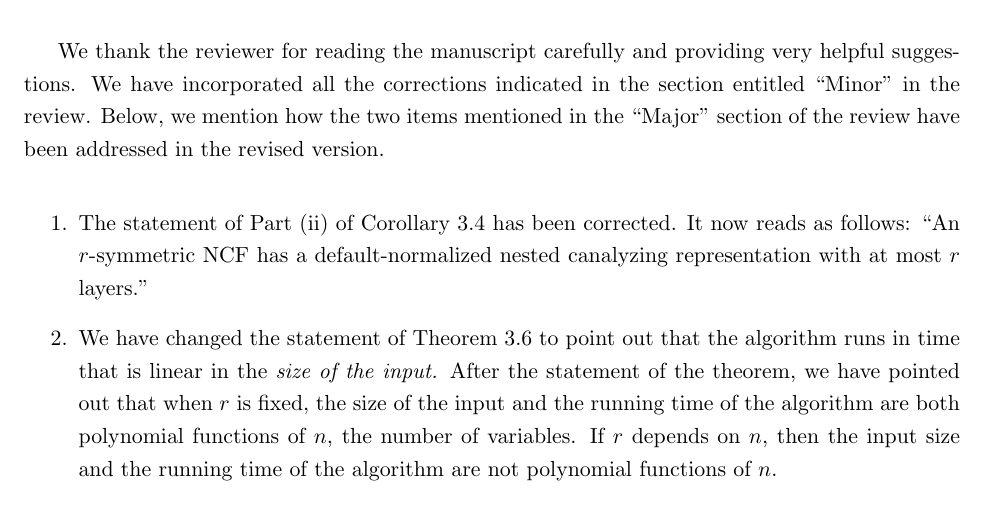
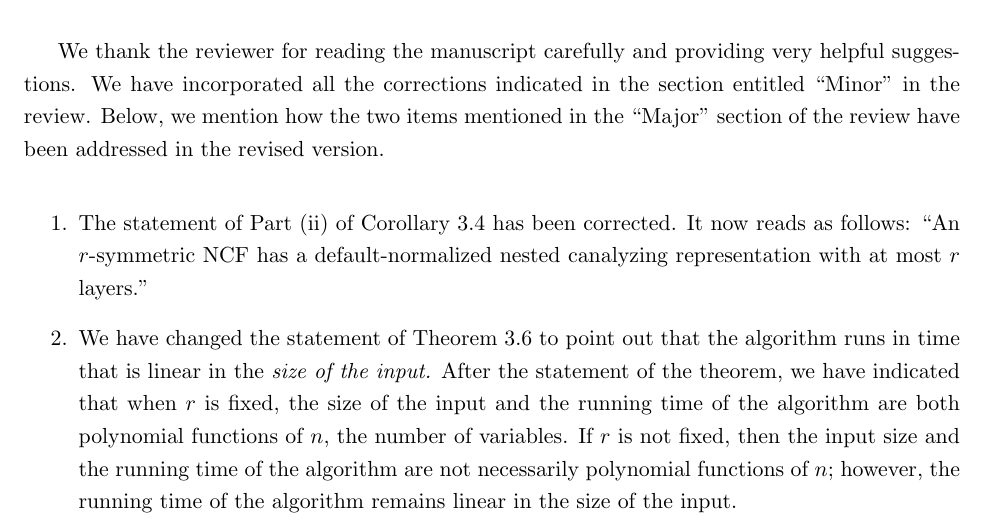
Before and after one commit to ssravi-1984/ncf_symmetry, a LaTeX document (revised_dmtcs.d/response_to_reviewer.tex): part of the page, cut so that both start at the same text. Compiled offline with pdfLaTeX.

Commit message:
ssr: minor change to response document

```diff
--- a/revised_dmtcs.d/response_to_reviewer.tex
+++ b/revised_dmtcs.d/response_to_reviewer.tex
@@ -76,11 +76,12 @@ nested canalyzing representation with at most $r$ layers."
 \item We have changed the statement of Theorem 3.6 to point out
 that the algorithm runs in time that is linear in the \emph{size of the
 input.}
-After the statement of the theorem, we have pointed out that
+After the statement of the theorem, we have indicated that
 when $r$ is fixed, the size of the input and the running time of the
 algorithm are both polynomial functions of $n$, the number of variables.
-If $r$ depends on $n$, then the input size and the running time of the
-algorithm are not polynomial functions of $n$.
+If $r$ is not fixed, then the input size and the running time of the
+algorithm are not necessarily polynomial functions of $n$; however,
+the running time of the algorithm remains linear in the size of the input.
 \end{enumerate}
 
 \end{document}
```
